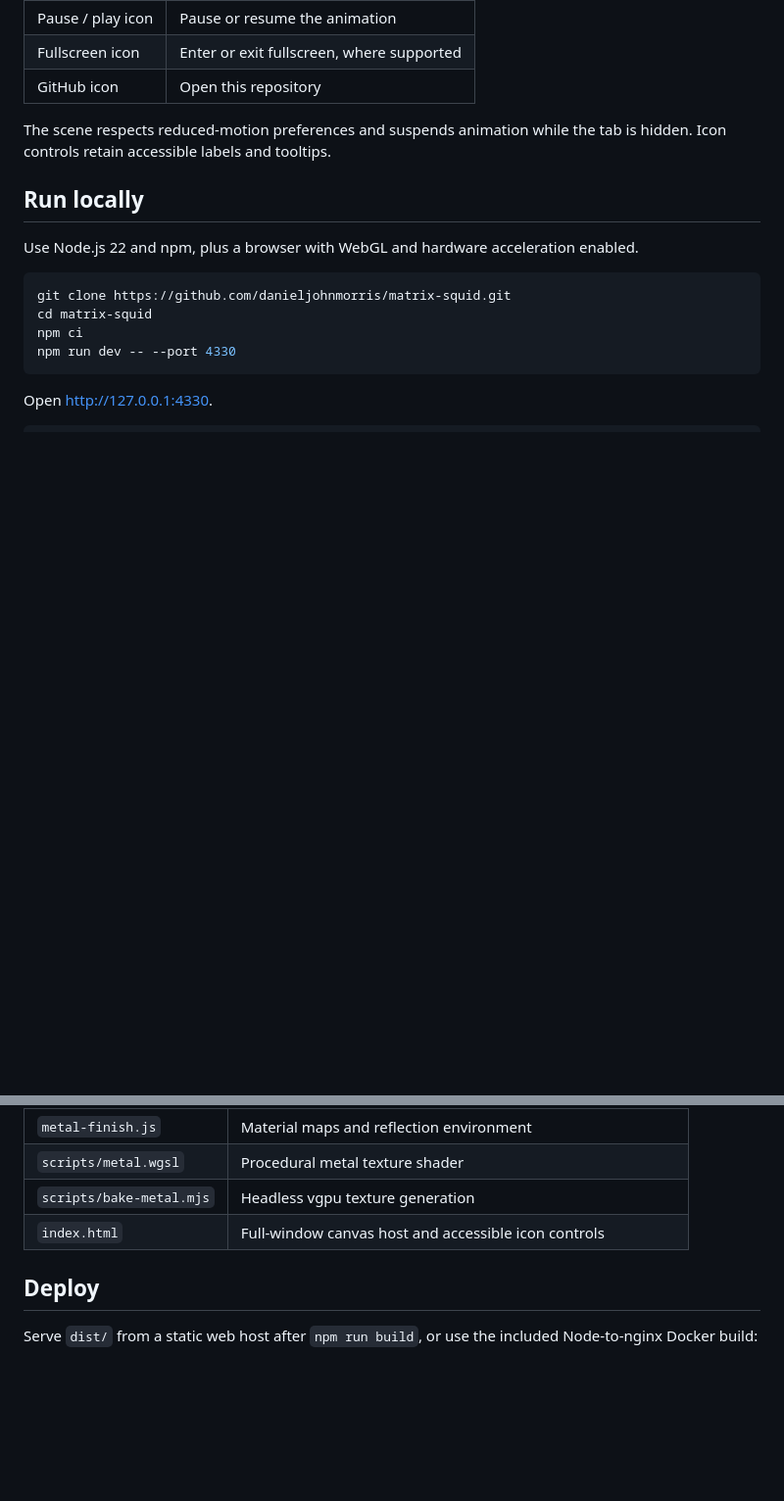
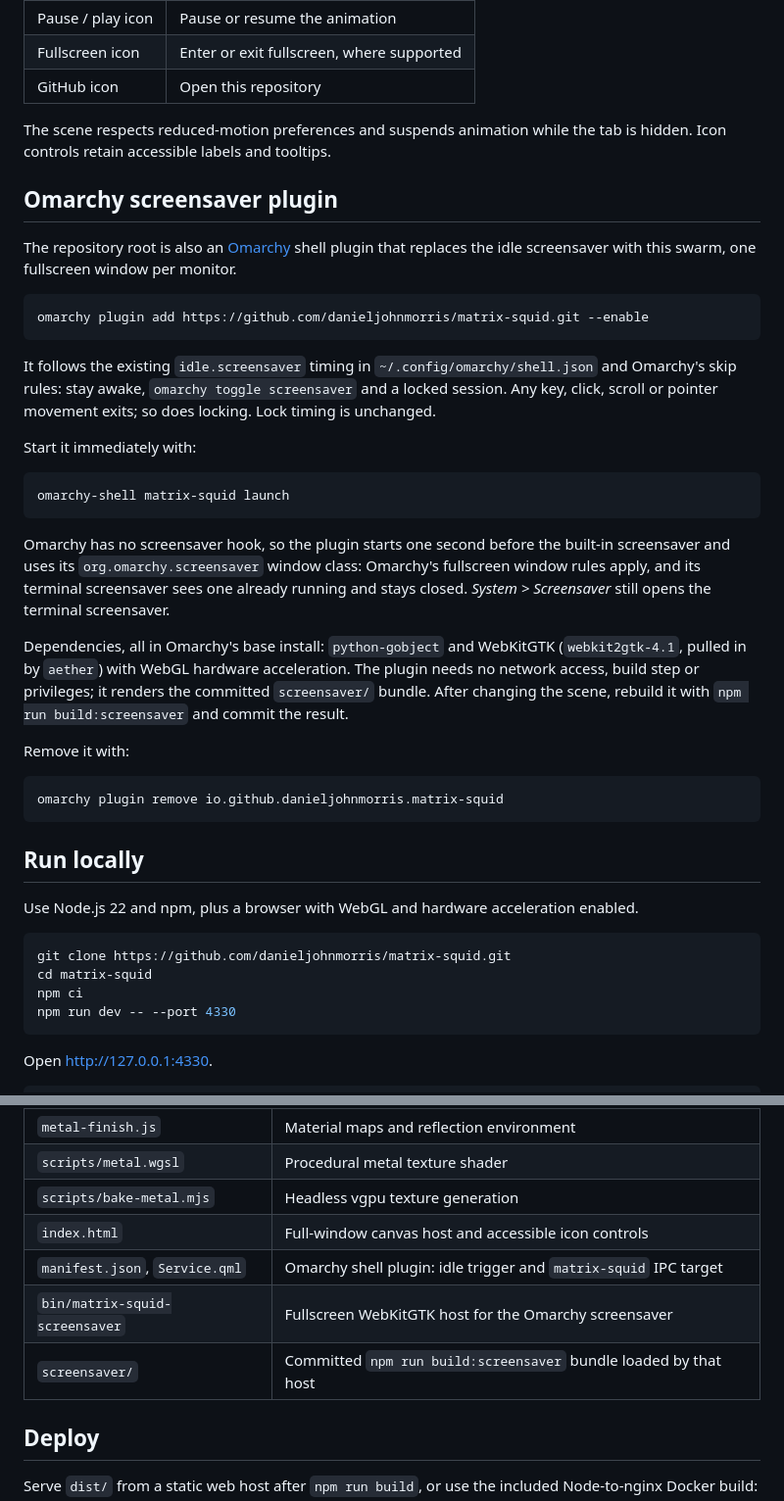
Before and after one commit to danieljohnmorris/matrix-squid, a Markdown page: README.md, 2 parts joined by grey strips. Shown at 98% size. Drawn GitHub-style; blank space fills up the shorter version.

````diff
--- a/README.md
+++ b/README.md
@@ -50,6 +50,32 @@ The six small underside manipulators are separate hinged tools: flattened links,
 
 The scene respects reduced-motion preferences and suspends animation while the tab is hidden. Icon controls retain accessible labels and tooltips.
 
+## Omarchy screensaver plugin
+
+The repository root is also an [Omarchy](https://omarchy.org/) shell plugin that replaces the idle screensaver with this swarm, one fullscreen window per monitor.
+
+```sh
+omarchy plugin add https://github.com/danieljohnmorris/matrix-squid.git --enable
+```
+
+It follows the existing `idle.screensaver` timing in `~/.config/omarchy/shell.json` and Omarchy's skip rules: stay awake, `omarchy toggle screensaver` and a locked session. Any key, click, scroll or pointer movement exits; so does locking. Lock timing is unchanged.
+
+Start it immediately with:
+
+```sh
+omarchy-shell matrix-squid launch
+```
+
+Omarchy has no screensaver hook, so the plugin starts one second before the built-in screensaver and uses its `org.omarchy.screensaver` window class: Omarchy's fullscreen window rules apply, and its terminal screensaver sees one already running and stays closed. *System > Screensaver* still opens the terminal screensaver.
+
+Dependencies, all in Omarchy's base install: `python-gobject` and WebKitGTK (`webkit2gtk-4.1`, pulled in by `aether`) with WebGL hardware acceleration. The plugin needs no network access, build step or privileges; it renders the committed `screensaver/` bundle. After changing the scene, rebuild it with `npm run build:screensaver` and commit the result.
+
+Remove it with:
+
+```sh
+omarchy plugin remove io.github.danieljohnmorris.matrix-squid
+```
+
 ## Run locally
 
 Use Node.js 22 and npm, plus a browser with WebGL and hardware acceleration enabled.
@@ -95,6 +121,9 @@ This replaces `public/textures/metal-roughness.png` and `public/textures/metal-n
 | `scripts/metal.wgsl` | Procedural metal texture shader |
 | `scripts/bake-metal.mjs` | Headless vgpu texture generation |
 | `index.html` | Full-window canvas host and accessible icon controls |
+| `manifest.json`, `Service.qml` | Omarchy shell plugin: idle trigger and `matrix-squid` IPC target |
+| `bin/matrix-squid-screensaver` | Fullscreen WebKitGTK host for the Omarchy screensaver |
+| `screensaver/` | Committed `npm run build:screensaver` bundle loaded by that host |
 
 ## Deploy
 
````
Also changed, not shown: CHANGELOG.md (+2 -0 lines), preview.png (added), 16 other files.
